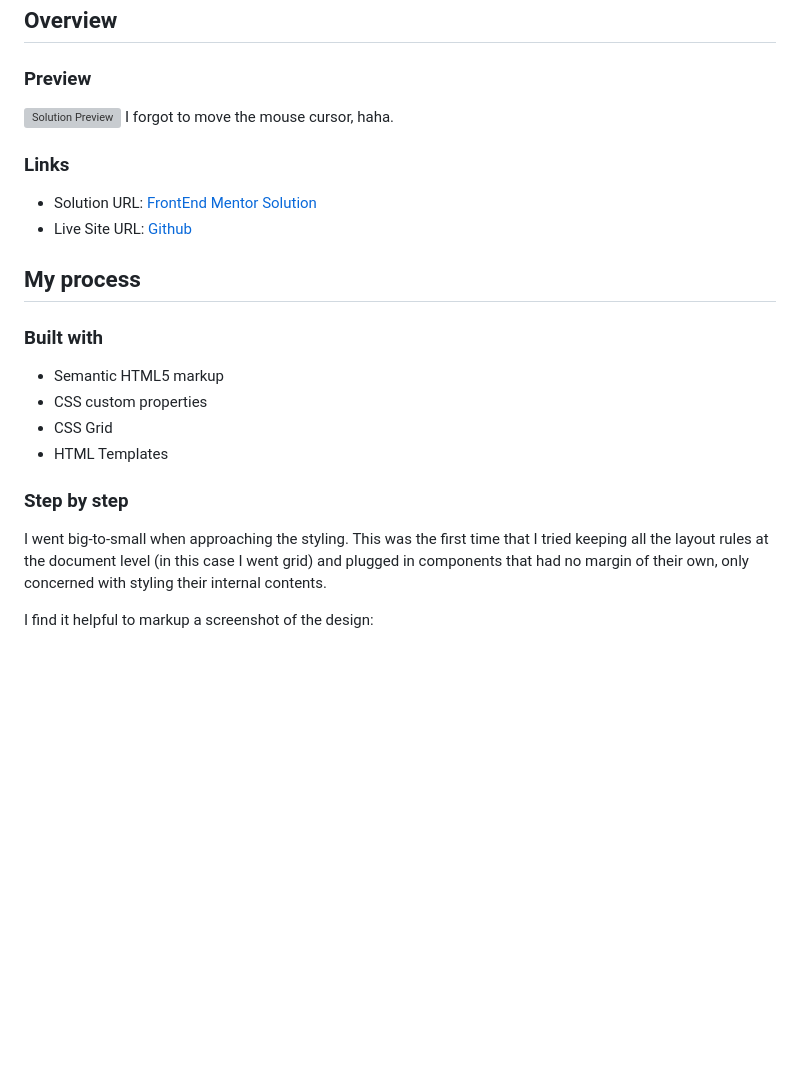
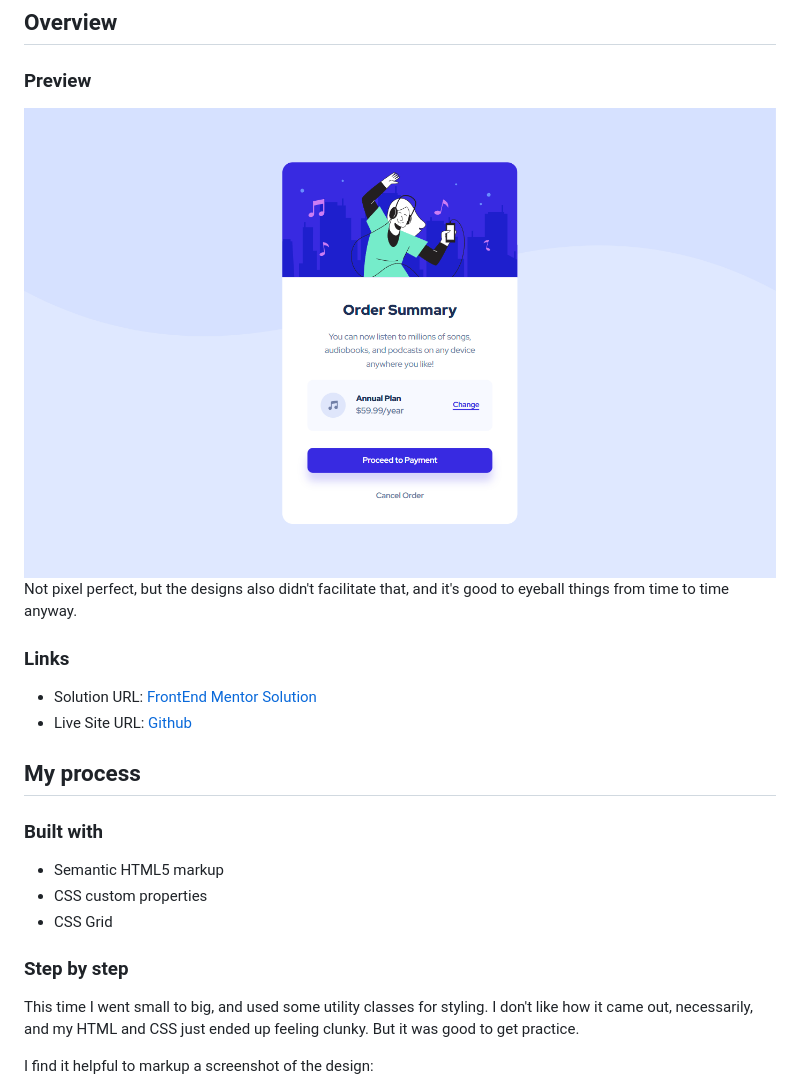
Before and after one commit to jefflangtech/order-summary-component, a Markdown page: README.md, the part around the change printed below. Rendered like a GitHub page; pictures changed too: preview.png (added); blank space fills up the shorter version; grey boxes are pictures that could not be loaded.

```diff
--- a/README.md
+++ b/README.md
@@ -20,7 +20,7 @@ This is a solution to the [Recipe page challenge on Frontend Mentor](https://www
 ### Preview
 
 ![Solution Preview](./preview.png)
-I forgot to move the mouse cursor, haha.
+Not pixel perfect, but the designs also didn't facilitate that, and it's good to eyeball things from time to time anyway.
 
 ### Links
 
@@ -34,11 +34,10 @@ I forgot to move the mouse cursor, haha.
 - Semantic HTML5 markup
 - CSS custom properties
 - CSS Grid
-- HTML Templates
 
 ### Step by step
 
-I went big-to-small when approaching the styling. This was the first time that I tried keeping all the layout rules at the document level (in this case I went grid) and plugged in components that had no margin of their own, only concerned with styling their internal contents.
+This time I went small to big, and used some utility classes for styling. I don't like how it came out, necessarily, and my HTML and CSS just ended up feeling clunky. But it was good to get practice.
 
 I find it helpful to markup a screenshot of the design:
 ![Preview Markup](./design/desktop-preview-markup.png)
```
Also changed, not shown: other parts of README.md (+25 -39 lines).
